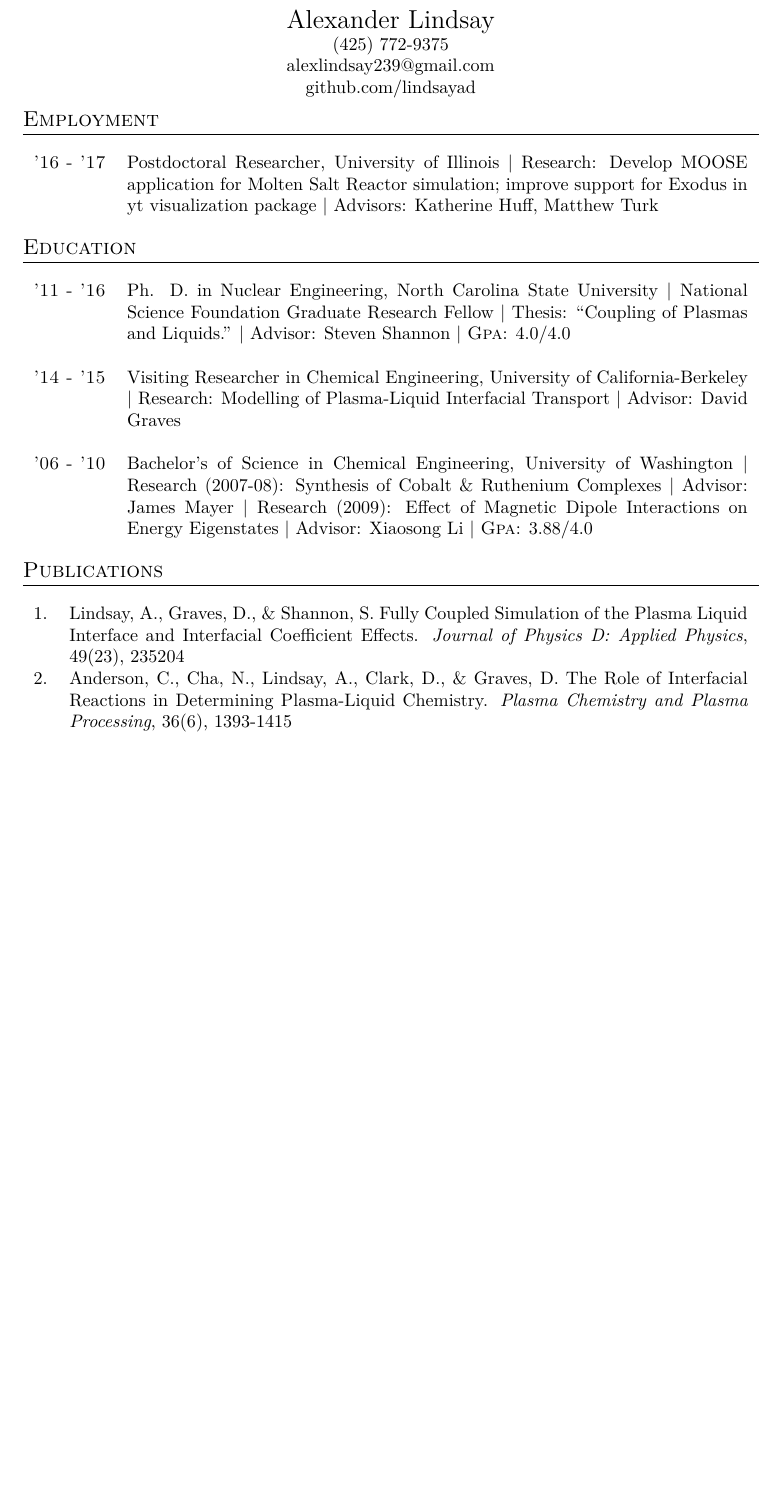
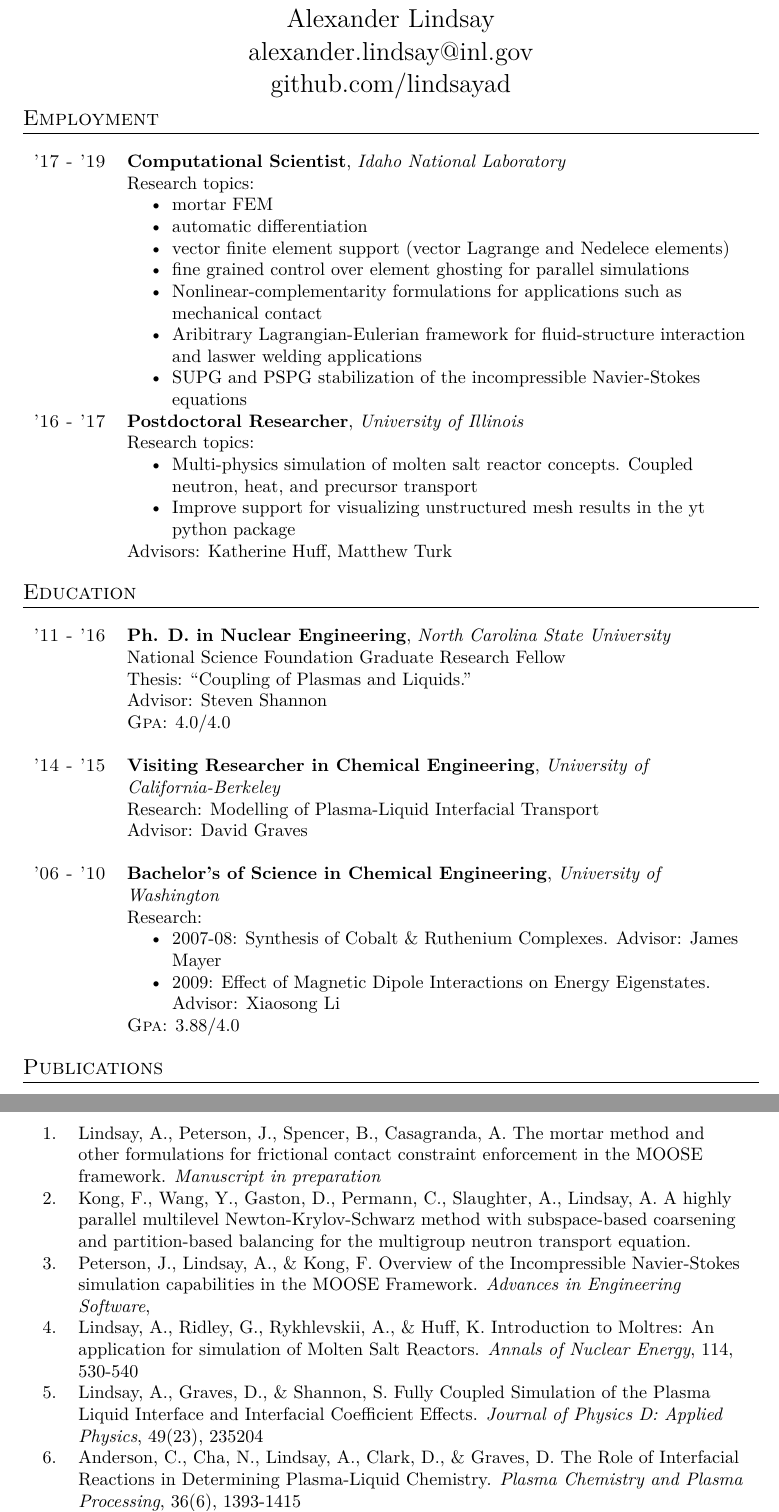
Before and after one commit to lindsayad/tex, a LaTeX CV (alex_cv.tex, which reads publications.tex): part of page 1 of 2 before the commit and two parts of pages 1 and 2 of 4 after it, the two joined at a grey line, cut so that both start at the same text, the shorter picture padded with empty space. Compiled offline with XeLaTeX; a missing font is replaced by an installed copy or a similar font.

Commit message:
Update CV
- Make use of itemize and remove | pattern
- Make use of arraybackslash and raggedright to eliminate weird spacing
- Don't use tables for computational skills
- Add INL employment section
- Update publications and presentations
- Don't use other passions and interests section

```diff
--- a/alex_cv.tex
+++ b/alex_cv.tex
@@ -69,8 +69,7 @@
 %----------------------------------------------------------------------------------------
 \begin{center}
 \Large Alexander Lindsay\\
-\normalsize (425) 772-9375\\
-alexlindsay239@gmail.com\\
+alexander.lindsay@inl.gov\\
 github.com/lindsayad\\
 \end{center}
 
@@ -81,12 +80,27 @@ github.com/lindsayad\\
 \section{Employment}
 
 \begin{table}[h]
-  \begin{tabularx}{\textwidth}{rX}
+  \begin{tabularx}{\textwidth}{r>{\raggedright\arraybackslash}X}
 
-    \textsc{'16 - '17} & Postdoctoral Researcher, University of Illinois |
-    Research: Develop MOOSE application for Molten Salt Reactor simulation;
-    improve support for Exodus in yt visualization package | Advisors: Katherine
-    Huff, Matthew Turk\\
+    \textsc{'17 - '19} & \textbf{Computational Scientist}, \textit{Idaho National Laboratory}\newline
+    Research topics:
+    \begin{itemize}
+    \item mortar FEM
+    \item automatic differentiation
+    \item vector finite element support (vector Lagrange and Nedelece elements)
+    \item fine grained control over element ghosting for parallel simulations
+    \item Nonlinear-complementarity formulations for applications such as mechanical contact
+    \item Aribitrary Lagrangian-Eulerian framework for fluid-structure interaction and laswer welding applications
+    \item SUPG and PSPG stabilization of the incompressible Navier-Stokes equations
+    \end{itemize}\\
+
+    \textsc{'16 - '17} & \textbf{Postdoctoral Researcher}, \textit{University of Illinois} \newline
+    Research topics:
+    \begin{itemize}
+    \item Multi-physics simulation of molten salt reactor concepts. Coupled neutron, heat, and precursor transport
+    \item Improve support for visualizing unstructured mesh results in the yt python package
+    \end{itemize}
+    Advisors: Katherine Huff, Matthew Turk\\
 
   \end{tabularx}
 \end{table}
@@ -98,19 +112,31 @@ github.com/lindsayad\\
 \section{Education}
 
 \begin{table}[h]
-\begin{tabularx}{\textwidth}{rX}
+\begin{tabularx}{\textwidth}{r>{\raggedright\arraybackslash}X}
 
-\textsc{'11 - '16} & Ph. D. in Nuclear Engineering, North Carolina State University | National Science Foundation Graduate Research Fellow | Thesis: ``Coupling of Plasmas and Liquids.'' | Advisor: Steven Shannon | \textsc{Gpa}: 4.0/4.0\\
+  \textsc{'11 - '16} & \textbf{Ph. D. in Nuclear Engineering}, \textit{North Carolina State University}\newline
+  National Science Foundation Graduate Research Fellow\newline
+  Thesis: ``Coupling of Plasmas and Liquids.''\newline
+  Advisor: Steven Shannon\newline
+  \textsc{Gpa}: 4.0/4.0\\
 &\\
 
 %------------------------------------------------
 
-\textsc{'14 - '15} & Visiting Researcher in Chemical Engineering, University of California-Berkeley | Research: Modelling of Plasma-Liquid Interfacial Transport | Advisor: David Graves\\
+  \textsc{'14 - '15} & \textbf{Visiting Researcher in Chemical Engineering}, \textit{University of California-Berkeley}\newline
+  Research: Modelling of Plasma-Liquid Interfacial Transport\newline
+  Advisor: David Graves\\
 &\\
 
 %------------------------------------------------
 
-\textsc{'06 - '10} & Bachelor's of Science in Chemical Engineering, University of Washington | Research (2007-08): Synthesis of Cobalt \& Ruthenium Complexes | Advisor: James Mayer | Research (2009): Effect of Magnetic Dipole Interactions on Energy Eigenstates | Advisor: Xiaosong Li | \textsc{Gpa}: 3.88/4.0\\
+  \textsc{'06 - '10} & \textbf{Bachelor's of Science in Chemical Engineering}, \textit{University of Washington}\newline
+  Research:
+  \begin{itemize}
+  \item 2007-08: Synthesis of Cobalt \& Ruthenium Complexes. Advisor: James Mayer
+  \item 2009: Effect of Magnetic Dipole Interactions on Energy Eigenstates. Advisor: Xiaosong Li
+  \end{itemize}
+  \textsc{Gpa}: 3.88/4.0\\
 
 \end{tabularx}
 \end{table}
--- a/publications.tex
+++ b/publications.tex
@@ -1,8 +1,12 @@
 \section{Publications}
 
 \begin{table}[h]
-\begin{tabularx}\textwidth{rX}
+\begin{tabularx}\textwidth{r>{\raggedright\arraybackslash}X}
 
+  \rownumber. & Lindsay, A., Peterson, J., Spencer, B., Casagranda, A. The mortar method and other formulations for frictional contact constraint enforcement in the MOOSE framework. \textit{Manuscript in preparation}\\
+  \rownumber. & Kong, F., Wang, Y., Gaston, D., Permann, C., Slaughter, A., Lindsay, A. A highly parallel multilevel Newton-Krylov-Schwarz method with subspace-based coarsening and partition-based balancing for the multigroup neutron transport equation.\\
+  \rownumber. & Peterson, J., Lindsay, A., \& Kong, F. Overview of the Incompressible Navier-Stokes simulation capabilities in the MOOSE Framework. \textit{Advances in Engineering Software},\\
+  \rownumber. & Lindsay, A., Ridley, G., Rykhlevskii, A., \& Huff, K. Introduction to Moltres: An application for simulation of Molten Salt Reactors. \textit{Annals of Nuclear Energy}, 114, 530-540\\
   \rownumber. & Lindsay, A., Graves, D., \& Shannon, S. Fully Coupled Simulation
   of the Plasma Liquid Interface and Interfacial Coefficient
   Effects. \textit{Journal of Physics D: Applied Physics}, 49(23), 235204\\
```
Also changed, not shown: presentations.tex (+2 -1 lines), alex_cv.tex (52 more changed lines).
